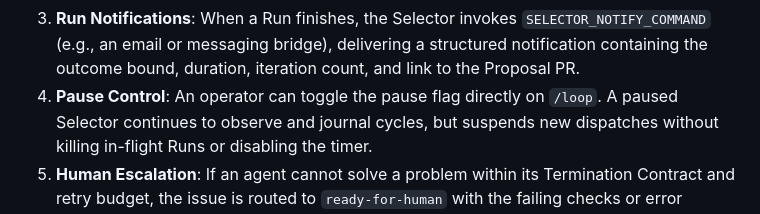
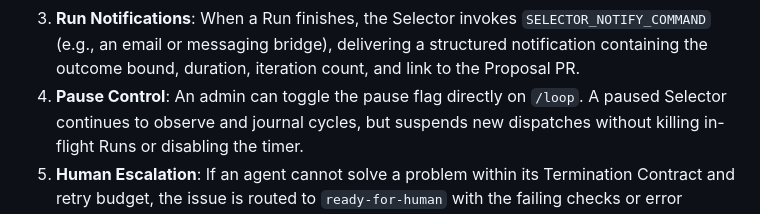
Before and after one commit to JacobStephens2/tracewake, a Markdown page: SPEC.md, the part around the change. Drawn GitHub-style.

```diff
--- a/SPEC.md
+++ b/SPEC.md
@@ -320,7 +320,7 @@ Tracewake establishes five clear, predictable interaction surfaces across the
    `SELECTOR_NOTIFY_COMMAND` (e.g., an email or messaging bridge), delivering a
    structured notification containing the outcome bound, duration, iteration count, and
    link to the Proposal PR.
-4. **Pause Control**: An operator can toggle the pause flag directly on `/loop`. A
+4. **Pause Control**: An admin can toggle the pause flag directly on `/loop`. A
    paused Selector continues to observe and journal cycles, but suspends new dispatches
    without killing in-flight Runs or disabling the timer.
 5. **Human Escalation**: If an agent cannot solve a problem within its Termination
```
Also changed, not shown: CONTEXT.md (+23 -7 lines).
